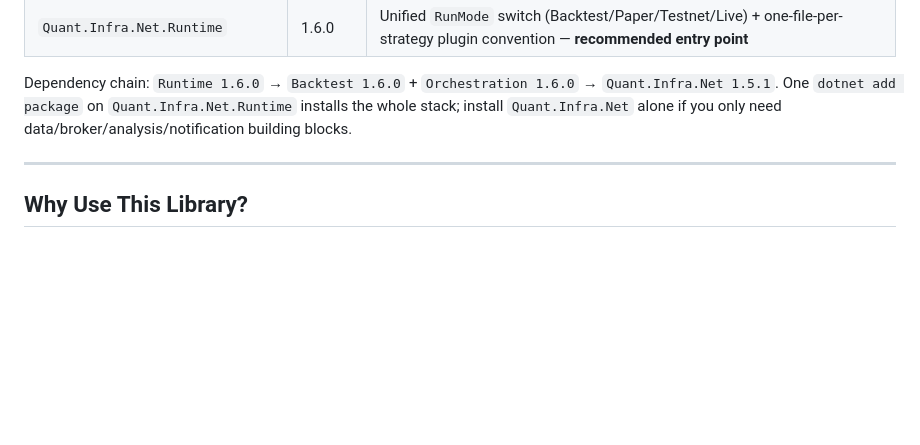
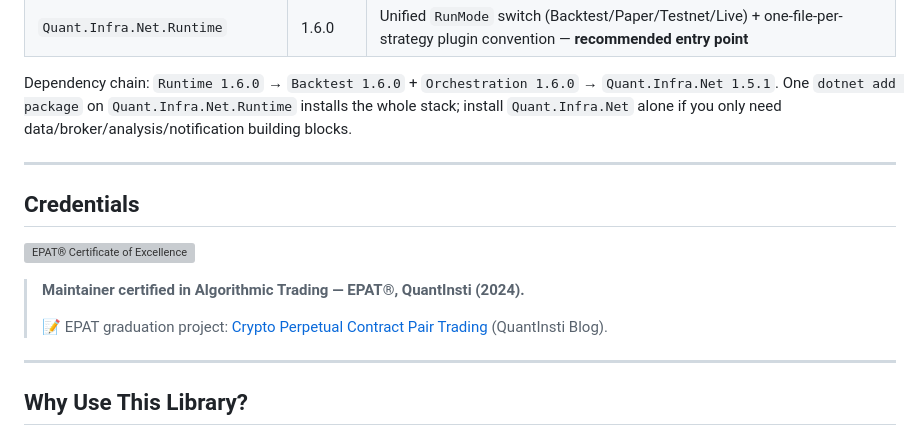
Before and after one commit to memoryfraction/Quant.Infra.Net, a Markdown page: docs/readme-en.md, the part around the change. Drawn GitHub-style; blank space fills up the shorter version; grey boxes are pictures that could not be loaded.

```diff
--- a/docs/readme-en.md
+++ b/docs/readme-en.md
@@ -232,6 +232,16 @@ Dependency chain: `Runtime 1.6.0` → `Backtest 1.6.0` + `Orchestration 1.6.0`
 
 ---
 
+## Credentials
+
+![EPAT® Certificate of Excellence](assets/credentials/epat-certificate.png)
+
+> **Maintainer certified in Algorithmic Trading — EPAT®, QuantInsti (2024).**
+>
+> 📝 EPAT graduation project: [Crypto Perpetual Contract Pair Trading](https://blog.quantinsti.com/crypto-perpetual-contract-pair-trading-project-rong-fan/) (QuantInsti Blog).
+
+---
+
 ## Why Use This Library?
 
 ### Pain Points in Quant Development
```
Also changed, not shown: README.md (+10 -0 lines), docs/readme-ch.md (+10 -0 lines), images/credentials/epat-certificate.png (added), 1 other file.
